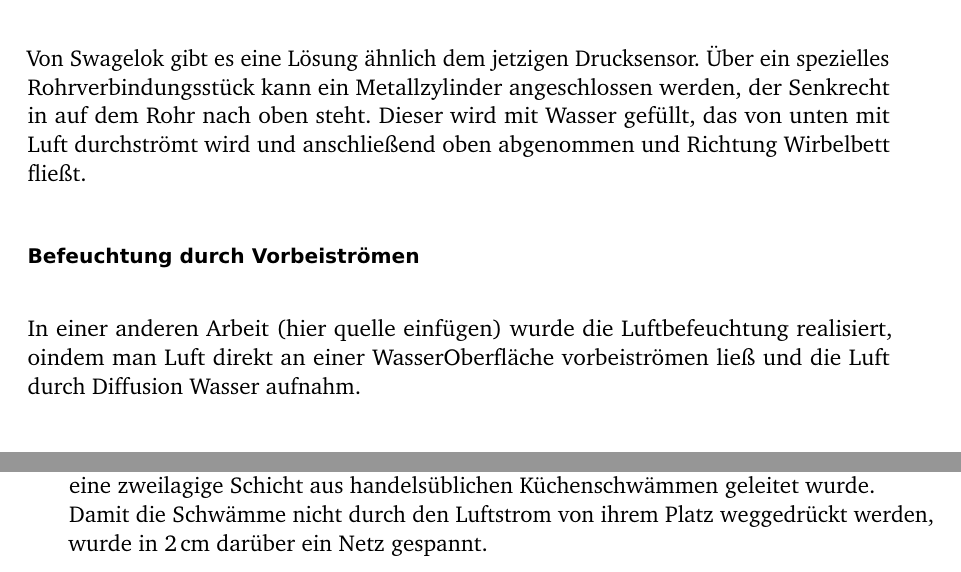
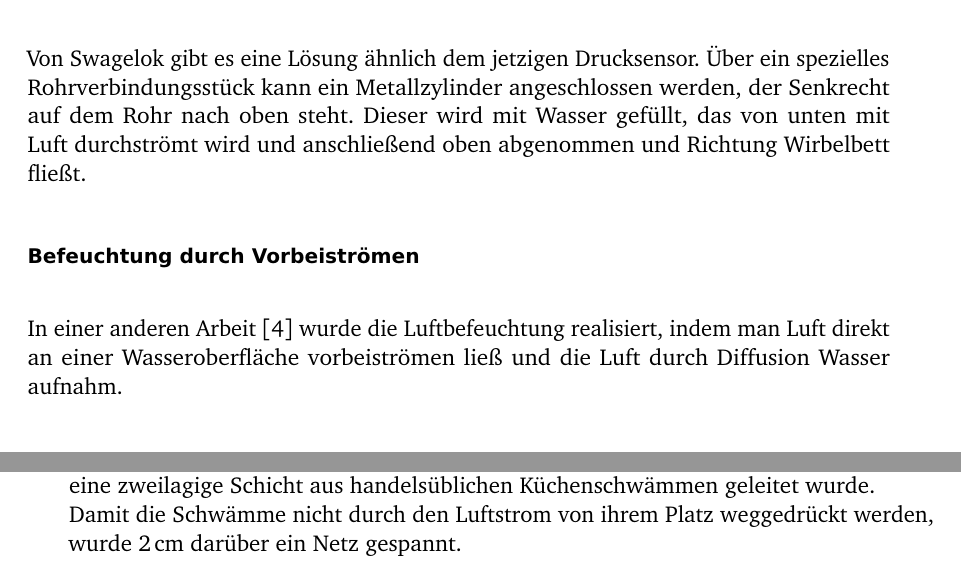
Before and after one commit to 5nickers/Bachelorarbeit_PI, a LaTeX book (Text.tex, which reads Umsetzung.tex): two parts of pages 14 and 15 of 21, joined at a grey line, cut so that both start at the same text. Compiled offline with pdfLaTeX; an older LaTeX class or package is replaced by its successor.

Commit message:
Anpassungen in den Formulierungen

```diff
--- a/Umsetzung.tex
+++ b/Umsetzung.tex
@@ -84,13 +84,13 @@ Für den Luftbefeuchter wurden drei unterschiedliche Lösungen geprüft:
 
 \hfill \\
 
-Von Swagelok gibt es eine Lösung ähnlich dem jetzigen Drucksensor. Über ein spezielles Rohrverbindungsstück kann ein Metallzylinder angeschlossen werden, der Senkrecht in auf dem Rohr nach oben steht. Dieser wird mit Wasser gefüllt, das von unten mit Luft durchströmt wird und anschließend oben abgenommen und Richtung Wirbelbett fließt.
+Von Swagelok gibt es eine Lösung ähnlich dem jetzigen Drucksensor. Über ein spezielles Rohrverbindungsstück kann ein Metallzylinder angeschlossen werden, der Senkrecht auf dem Rohr nach oben steht. Dieser wird mit Wasser gefüllt, das von unten mit Luft durchströmt wird und anschließend oben abgenommen und Richtung Wirbelbett fließt.
 
 \paragraph{Befeuchtung durch Vorbeiströmen}
 
 \hfill \\
 
-In einer anderen Arbeit (hier quelle einfügen) wurde die Luftbefeuchtung realisiert, oindem man Luft direkt an einer  WasserOberfläche vorbeiströmen ließ und die Luft durch Diffusion Wasser aufnahm.
+In einer anderen Arbeit \cite{Fallturmexperiment} wurde die Luftbefeuchtung realisiert, indem man Luft direkt an einer  Wasseroberfläche vorbeiströmen ließ und die Luft durch Diffusion Wasser aufnahm.
 
 \paragraph{Befeuchtung durch Durchströmen}
 \hfill \\
@@ -121,7 +121,7 @@ Eine weitere Herausforderung war die Luft mit dem geforderten Feuchtigkeitsgrad
 
 Ein erprobtes Verfahren ist, die Luft durch eine gesättigte Kochsalzlösung zu leiten. Dadurch wird automatisch eine Luftfeuchtigkeit von $\SI{75}{\%}$ erreicht. Die Luft muss allerdings als sehr feine Blasen durch die Kochsalzlösung wandern, da die Steigzeit sonst nicht ausreicht die Luft anzureichern. \\
 Dies wurde erreicht indem die Luft aus einer Schlauchspirale mit feinen Löchern durch eine zweilagige Schicht aus handelsüblichen Küchenschwämmen geleitet wurde. \\
-Damit die Schwämme nicht durch den Luftstrom von ihrem Platz weggedrückt werden, wurde in $\SI{2}{cm}$ darüber ein Netz gespannt.
+Damit die Schwämme nicht durch den Luftstrom von ihrem Platz weggedrückt werden, wurde $\SI{2}{cm}$ darüber ein Netz gespannt.
 
 \newpage
 
```
Also changed, not shown: Umsetzung.tex (10 more changed lines), 1 other file.
